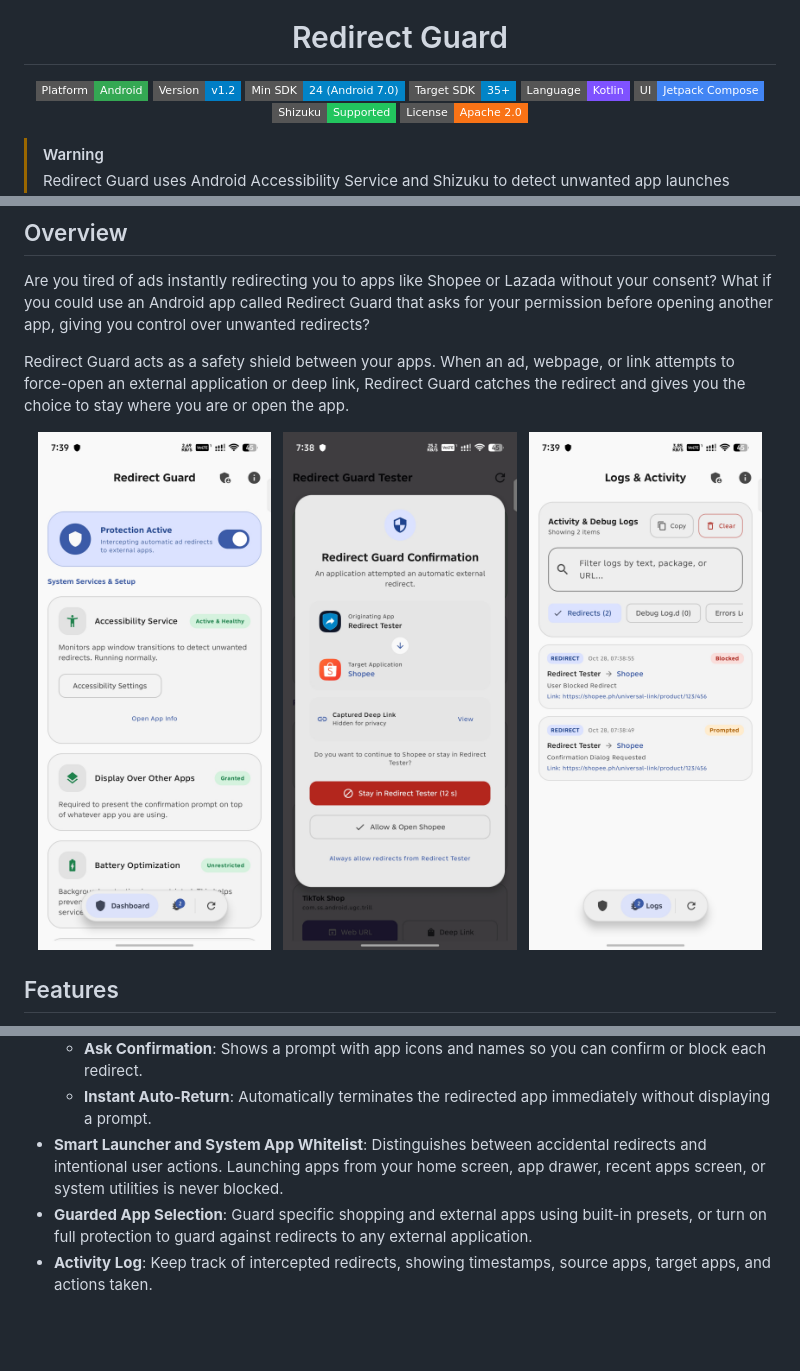
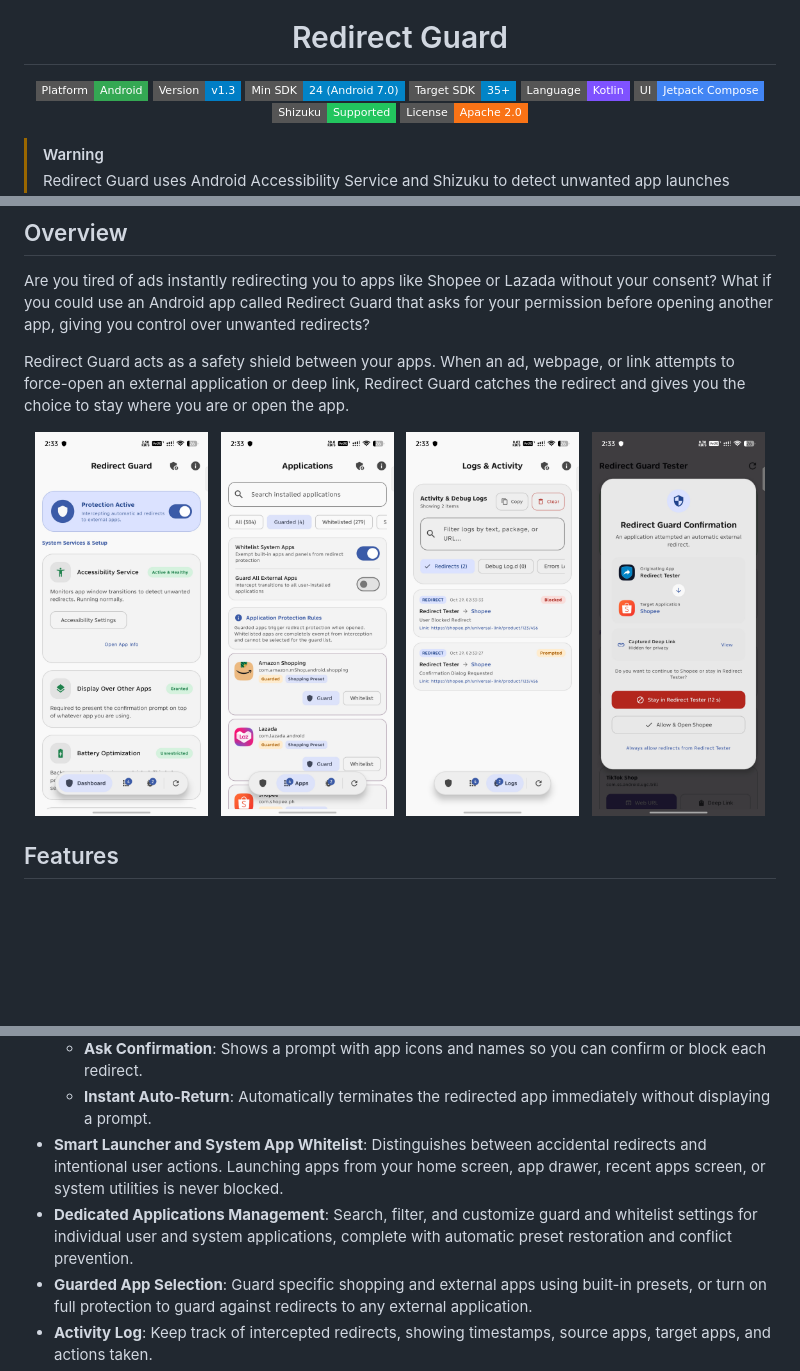
Before and after one commit to rdevz-ph/RedirectGuard, a Markdown page: README.md, 3 parts joined by grey strips. Rendered like a GitHub page; pictures changed too: docs/screenshots/Alert-Sample.jpg, docs/screenshots/Screenshot_1.jpg, docs/screenshots/Screenshot_2.jpg; badges without logos; blank space fills up the shorter version.

```diff
--- a/README.md
+++ b/README.md
@@ -6,7 +6,7 @@
 
 <p align="center">
   <a href="https://android.com"><img src="https://img.shields.io/badge/Platform-Android-34A853?style=flat-square" alt="Platform"></a>
-  <a href="https://github.com/rdevz-ph/RedirectGuard/releases"><img src="https://img.shields.io/badge/Version-v1.2-blue?style=flat-square" alt="Version"></a>
+  <a href="https://github.com/rdevz-ph/RedirectGuard/releases"><img src="https://img.shields.io/badge/Version-v1.3-blue?style=flat-square" alt="Version"></a>
   <a href="https://developer.android.com/about/versions/nougat"><img src="https://img.shields.io/badge/Min%20SDK-24%20(Android%207.0)-0284C7?style=flat-square" alt="Min SDK"></a>
   <a href="https://developer.android.com/about/versions/15"><img src="https://img.shields.io/badge/Target%20SDK-35%2B-0284C7?style=flat-square" alt="Target SDK"></a>
   <a href="https://kotlinlang.org"><img src="https://img.shields.io/badge/Language-Kotlin-7F52FF?style=flat-square" alt="Language"></a>
@@ -25,11 +25,13 @@ Are you tired of ads instantly redirecting you to apps like Shopee or Lazada wit
 Redirect Guard acts as a safety shield between your apps. When an ad, webpage, or link attempts to force-open an external application or deep link, Redirect Guard catches the redirect and gives you the choice to stay where you are or open the app.
 
 <p align="center">
-  <img src="docs/screenshots/Screenshot_1.jpg" alt="Redirect Guard Dashboard" width="31%">
+  <img src="docs/screenshots/Screenshot_1.jpg" alt="Redirect Guard Dashboard" width="23%">
   &nbsp;
-  <img src="docs/screenshots/Alert-Sample.jpg" alt="Redirect Guard Alert Prompt" width="31%">
+  <img src="docs/screenshots/Screenshot_2.jpg" alt="Redirect Guard Applications Management" width="23%">
   &nbsp;
-  <img src="docs/screenshots/Screenshot_2.jpg" alt="Redirect Guard Settings and Activity" width="31%">
+  <img src="docs/screenshots/Screenshot_3.jpg" alt="Redirect Guard Logs and Activity" width="23%">
+  &nbsp;
+  <img src="docs/screenshots/Alert-Sample.jpg" alt="Redirect Guard Alert Prompt" width="23%">
 </p>
 
 ## Features
@@ -42,6 +44,7 @@ Redirect Guard acts as a safety shield between your apps. When an ad, webpage, o
   - **Ask Confirmation**: Shows a prompt with app icons and names so you can confirm or block each redirect.
   - **Instant Auto-Return**: Automatically terminates the redirected app immediately without displaying a prompt.
 - **Smart Launcher and System App Whitelist**: Distinguishes between accidental redirects and intentional user actions. Launching apps from your home screen, app drawer, recent apps screen, or system utilities is never blocked.
+- **Dedicated Applications Management**: Search, filter, and customize guard and whitelist settings for individual user and system applications, complete with automatic preset restoration and conflict prevention.
 - **Guarded App Selection**: Guard specific shopping and external apps using built-in presets, or turn on full protection to guard against redirects to any external application.
 - **Activity Log**: Keep track of intercepted redirects, showing timestamps, source apps, target apps, and actions taken.
 - **Accessibility Service Health Checker**: Automatically detects if Android has stopped or desynced the background accessibility service, allowing you to force stop the app to clear stuck states, enable it with one tap through Shizuku, or open system accessibility settings directly.
```
Also changed, not shown: CHANGELOG.md (+13 -0 lines), RELEASE.md (+15 -9 lines), 9 other files.
